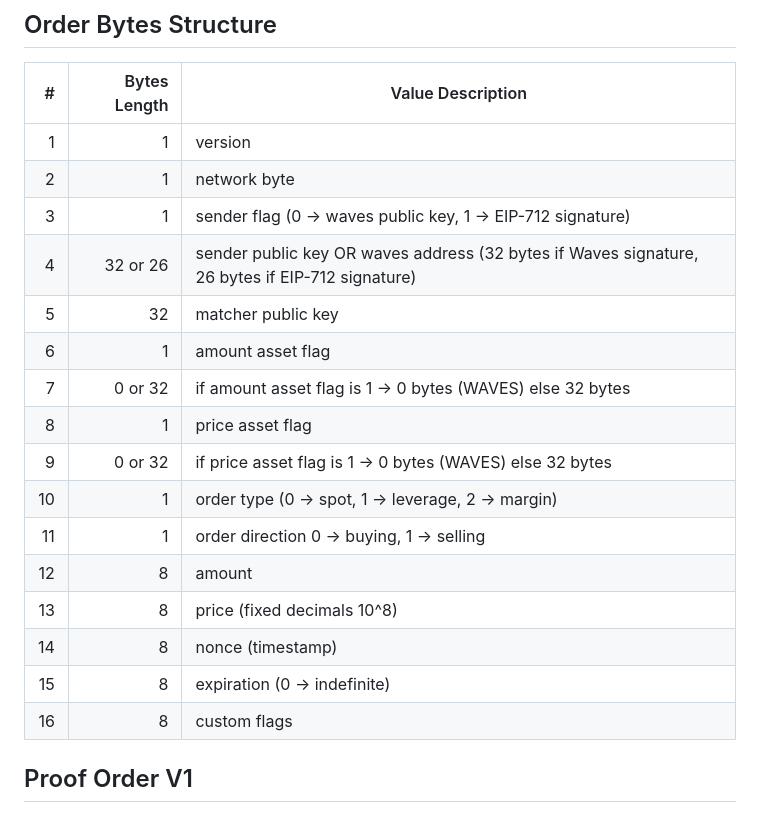
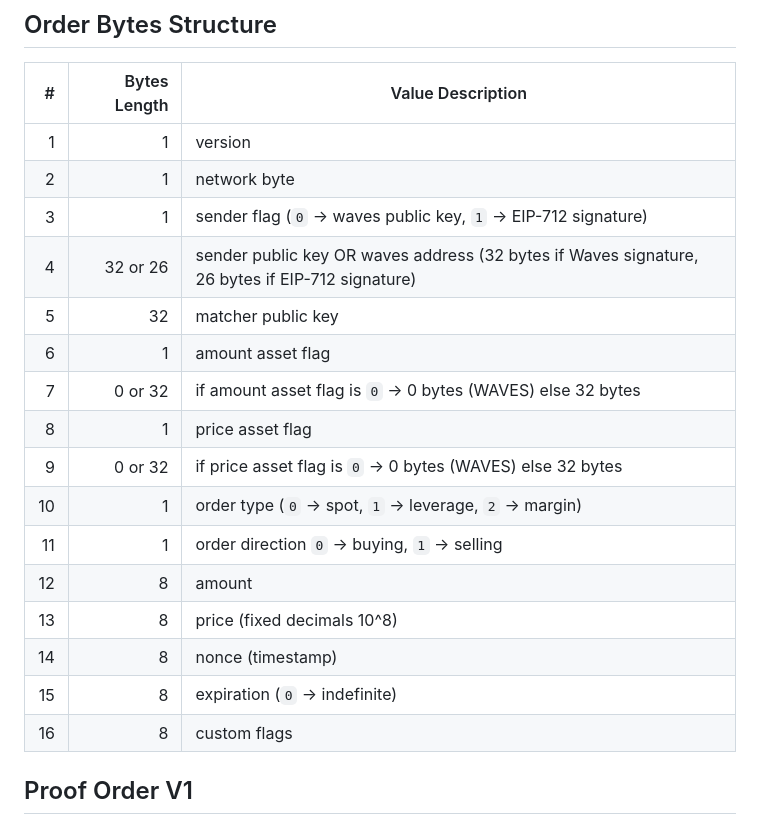
Before and after one commit to bra1nsurfer/matcher-dapp, a Markdown page: README.md, the part around the change. Drawn GitHub-style.

Commit message:
Typo fix

```diff
--- a/README.md
+++ b/README.md
@@ -55,19 +55,19 @@ func validateAndExchange(
 |---:|-------------:|-------------------------------------------------------------------------------------------------|
 |  1 |            1 | version                                                                                         |
 |  2 |            1 | network byte                                                                                    |
-|  3 |            1 | sender flag (0 -> waves public key, 1 -> EIP-712 signature)                                     |
+|  3 |            1 | sender flag (`0` -> waves public key, `1` -> EIP-712 signature)                                 |
 |  4 |     32 or 26 | sender public key OR waves address (32 bytes if Waves signature, 26 bytes if EIP-712 signature) |
 |  5 |           32 | matcher public key                                                                              |
 |  6 |            1 | amount asset flag                                                                               |
-|  7 |      0 or 32 | if amount asset flag is 1 -> 0 bytes (WAVES) else 32 bytes                                      |
+|  7 |      0 or 32 | if amount asset flag is `0` -> 0 bytes (WAVES) else 32 bytes                                    |
 |  8 |            1 | price asset flag                                                                                |
-|  9 |      0 or 32 | if price asset flag is 1 -> 0 bytes (WAVES) else 32 bytes                                       |
-| 10 |            1 | order type (0 -> spot, 1 -> leverage, 2 -> margin)                                              |
-| 11 |            1 | order direction 0 -> buying, 1 -> selling                                                       |
+|  9 |      0 or 32 | if price asset flag is `0` -> 0 bytes (WAVES) else 32 bytes                                     |
+| 10 |            1 | order type (`0` -> spot, `1` -> leverage, `2` -> margin)                                        |
+| 11 |            1 | order direction `0` -> buying, `1` -> selling                                                   |
 | 12 |            8 | amount                                                                                          |
 | 13 |            8 | price (fixed decimals 10^8)                                                                     |
 | 14 |            8 | nonce (timestamp)                                                                               |
-| 15 |            8 | expiration (0 -> indefinite)                                                                    |
+| 15 |            8 | expiration (`0` -> indefinite)                                                                  |
 | 16 |            8 | custom flags                                                                                    |
 
 ## Proof Order V1 <a name="proof-order-v1"></a>
```
